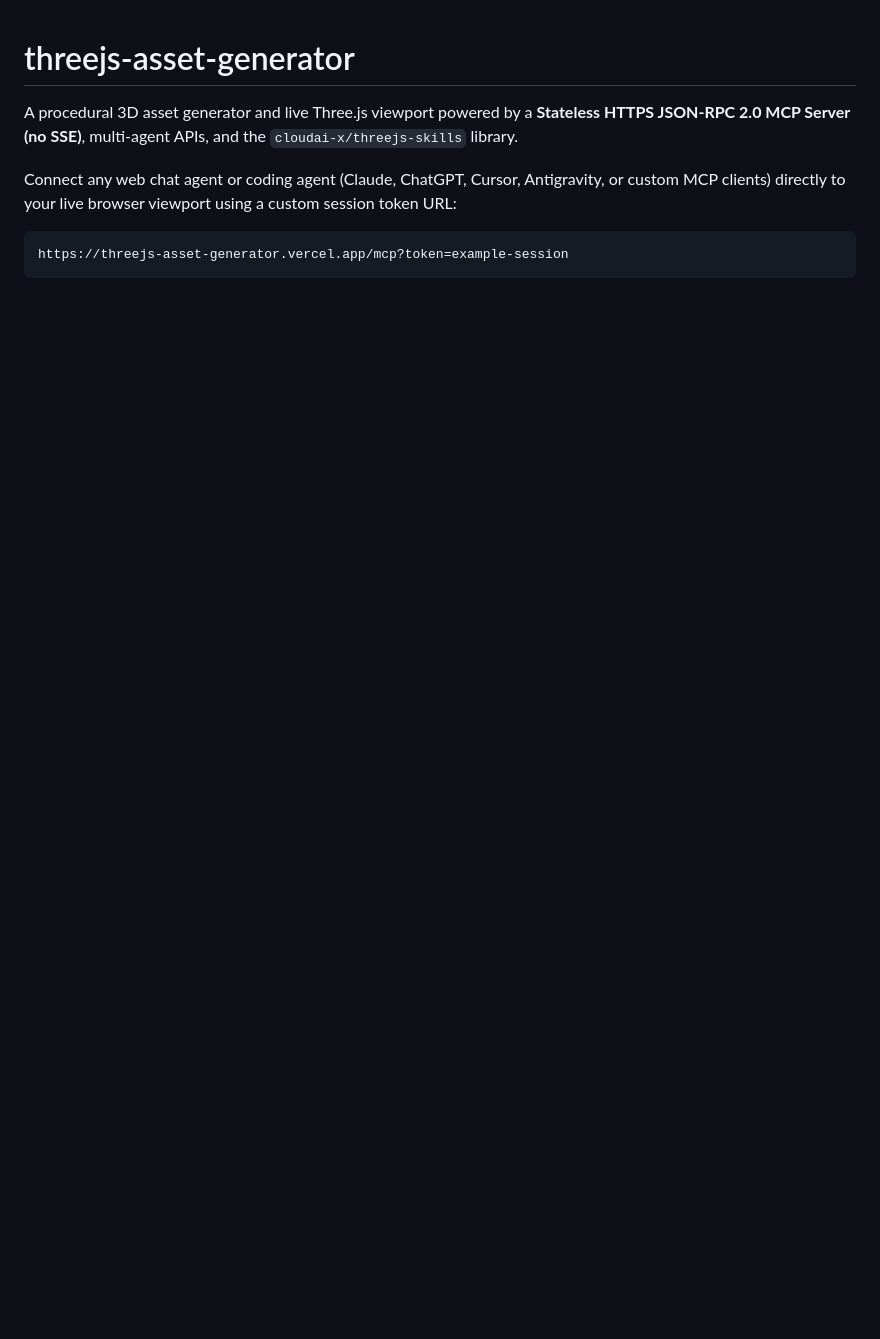
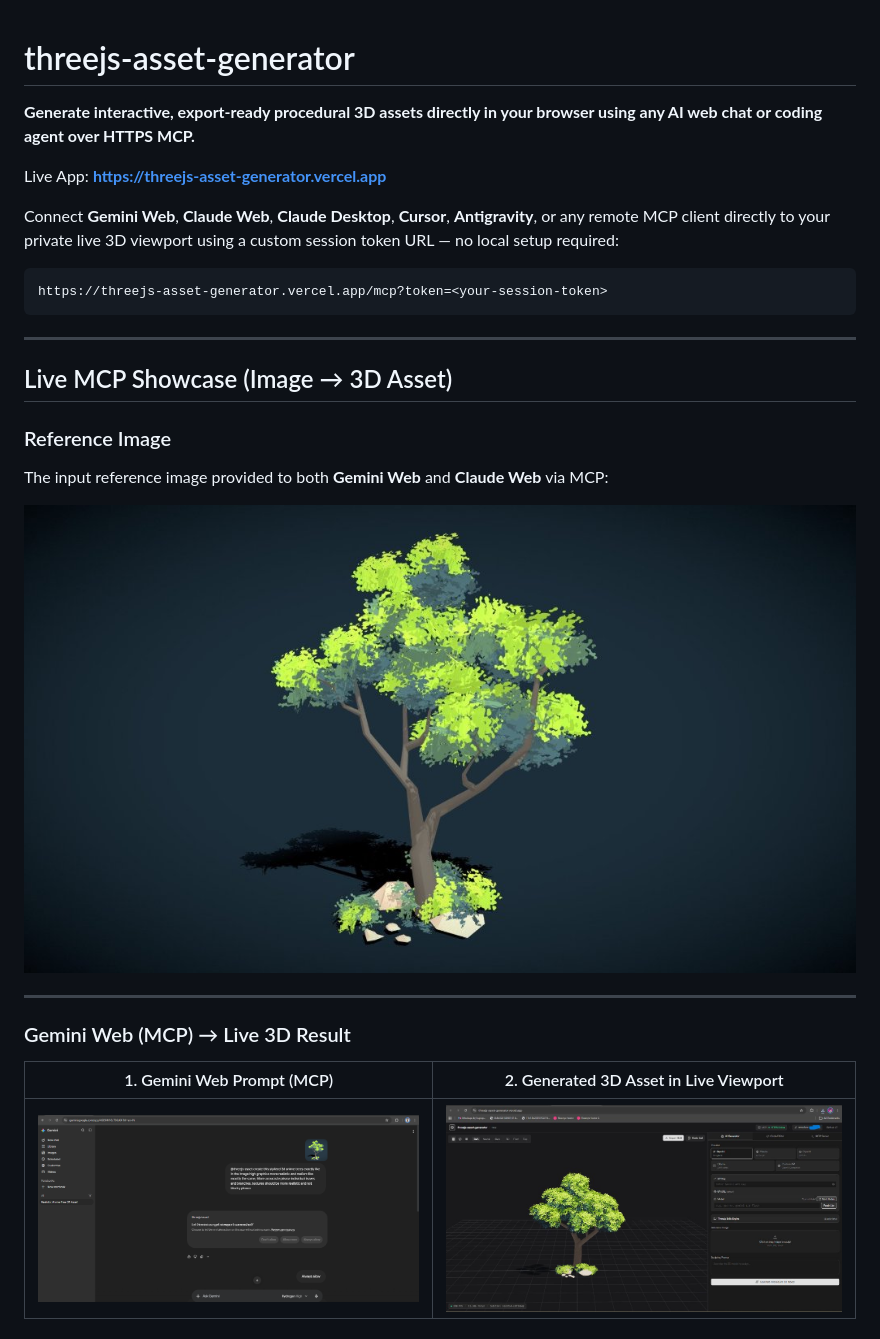
Before and after one commit to karthi-techdev/threejs-asset-generator, a Markdown page: README.md, the part around one of its changes. GitHub-like rendering; pictures changed too: docs/showcase/gemini-3d-result.jpg (added), docs/showcase/gemini-web-mcp-prompt.png (added), docs/showcase/reference-image.jpg (added); blank space fills up the shorter version.

````diff
--- a/README.md
+++ b/README.md
@@ -1,9 +1,29 @@
 # threejs-asset-generator
 
-A procedural 3D asset generator and live Three.js viewport powered by a **Stateless HTTPS JSON-RPC 2.0 MCP Server (no SSE)**, multi-agent APIs, and the `cloudai-x/threejs-skills` library.
+**Generate interactive, export-ready procedural 3D assets directly in your browser using any AI web chat or coding agent over HTTPS MCP.**
 
-Connect any web chat agent or coding agent (Claude, ChatGPT, Cursor, Antigravity, or custom MCP clients) directly to your live browser viewport using a custom session token URL:
+Live App: **https://threejs-asset-generator.vercel.app**
+
+Connect **Gemini Web**, **Claude Web**, **Claude Desktop**, **Cursor**, **Antigravity**, or any remote MCP client directly to your private live 3D viewport using a custom session token URL — no local setup required:
 
 ```text
-https://threejs-asset-generator.vercel.app/mcp?token=example-session
+https://threejs-asset-generator.vercel.app/mcp?token=<your-session-token>
 ```
+
+---
+
+## Live MCP Showcase (Image → 3D Asset)
+
+### Reference Image
+The input reference image provided to both **Gemini Web** and **Claude Web** via MCP:
+
+![Reference Image](./docs/showcase/reference-image.jpg)
+
+---
+
+### Gemini Web (MCP) → Live 3D Result
+
+| 1. Gemini Web Prompt (MCP) | 2. Generated 3D Asset in Live Viewport |
+| :---: | :---: |
+| ![Gemini Web Prompt via MCP](./docs/showcase/gemini-web-mcp-prompt.png) | ![3D Asset Generated by Gemini](./docs/showcase/gemini-3d-result.jpg) |
+
````
Also changed, not shown: other parts of README.md (+47 -26 lines), docs/showcase/claude-3d-result.jpg (added), docs/showcase/claude-web-mcp-prompt.jpg (added).
